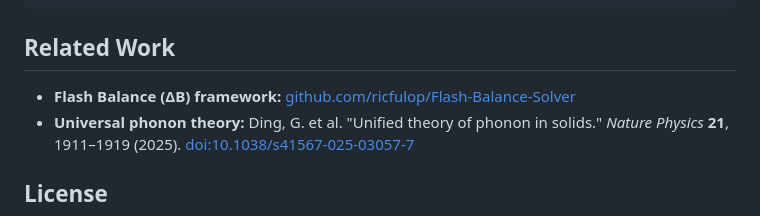
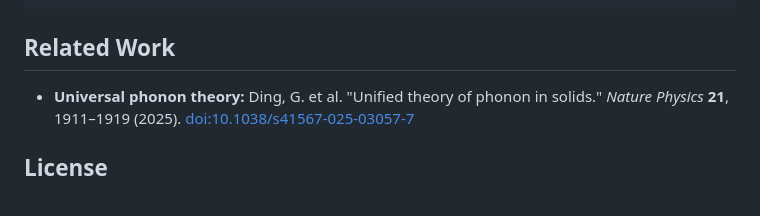
Before and after one commit to ricfulop/critical-activation-voltage-repo, a Markdown page: README.md, the part around the change. GitHub-like rendering.

Commit message:
Remove Flash Balance framework reference
Removed link to Flash Balance framework from related work section.

```diff
--- a/README.md
+++ b/README.md
@@ -93,7 +93,6 @@ If you use this data or code, please cite:
 
 ## Related Work
 
-- **Flash Balance (ΔB) framework:** [github.com/ricfulop/Flash-Balance-Solver](https://github.com/ricfulop/Flash-Balance-Solver)
 - **Universal phonon theory:** Ding, G. et al. "Unified theory of phonon in solids." *Nature Physics* **21**, 1911–1919 (2025). [doi:10.1038/s41567-025-03057-7](https://doi.org/10.1038/s41567-025-03057-7)
 
 ## License
```
